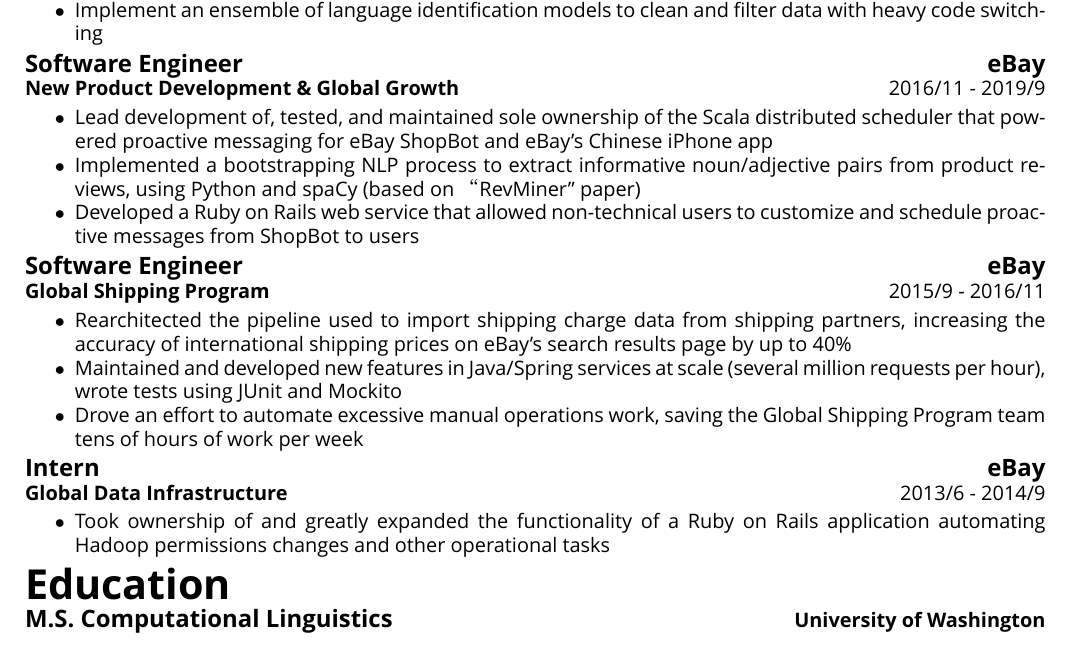
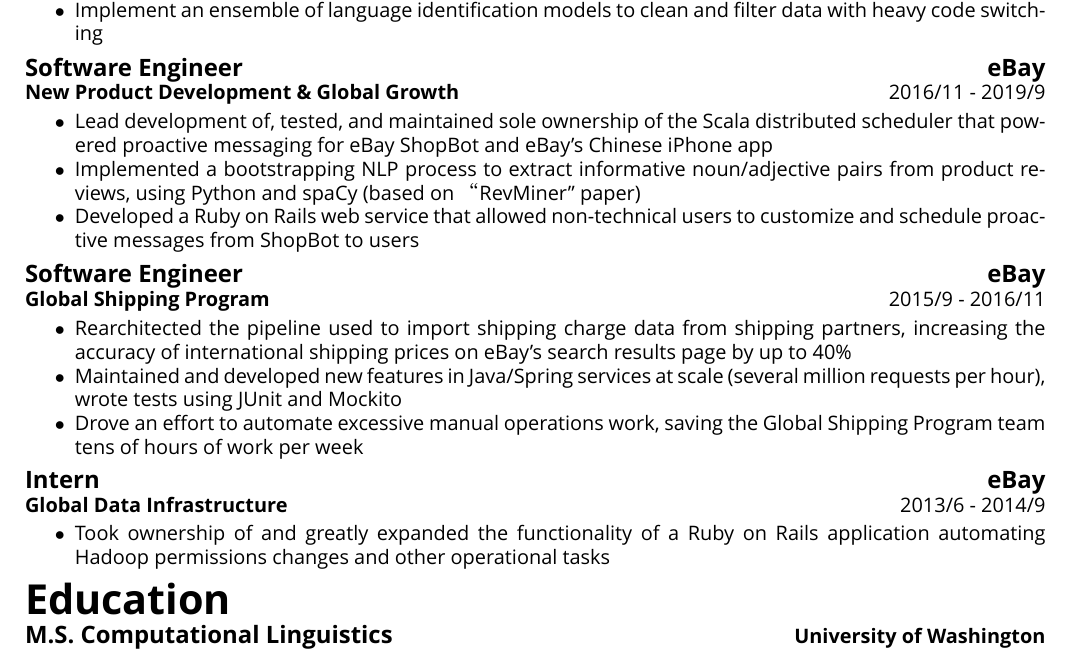
Before and after one commit to Mindful/resume, a LaTeX CV (resume.tex, which reads content.tex, resume_components.tex): part of page 1 of 2, cut so that both start at the same text. Compiled offline with XeLaTeX; a missing font is replaced by an installed copy or a similar font.

Commit message:
update whitespace

```diff
--- a/content.tex
+++ b/content.tex
@@ -46,11 +46,11 @@
 	}{
 		\begin{tabularx}{\textwidth}{@{}lX@{}}
 	}
-			\begin{tabular}{@{}l@{}}
-				%	{\huge{\textbf{\mlt{Joshua Tanner}{\ruby[g]{Joshua}{ジョシュア} \ruby[g]{Tanner}{ターナー}}}}} \\
+			\begin{minipage}{0.5\linewidth}
+				\vspace*{\fill}
 				{\huge{\textbf{Joshua Tanner}}} \\
 				#1
-			\end{tabular} &
+			\end{minipage} &
 			\hfill\begin{tabular}{l@{\hspace{5pt}}l}
 				\faPhone & \phonenumber \\
 				\faEnvelope & \email \\
--- a/resume_components.tex
+++ b/resume_components.tex
@@ -60,7 +60,7 @@
 
 
 \newcommand{\jobexperience}[6]{
-	\vspace{3pt}
+	\vspace{5pt}
 	\begin{minipage}{\linewidth}
 		\ifstrempty{#2}{\vspace{-4pt}\begin{tabularx}{\textwidth}{@{}lX@{}}
 				\large\textbf{#1} &
```
